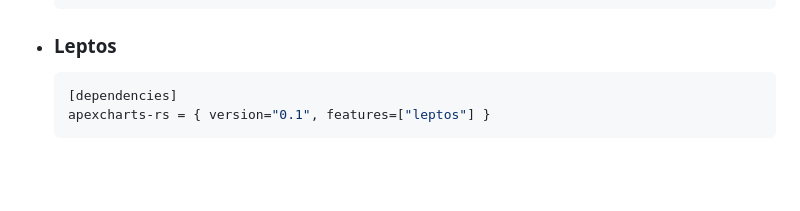
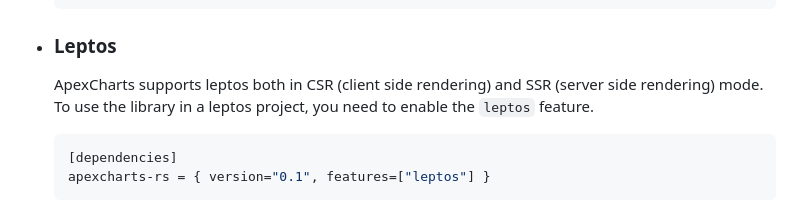
Before and after one commit to clementwanjau/apexcharts-rs, a Markdown page: README.md, the part around the change. GitHub-like rendering; blank space fills up the shorter version.

````diff
--- a/README.md
+++ b/README.md
@@ -111,6 +111,8 @@ The components can be exposed for use by enabling features depending on the fram
     ```
 
 - ### Leptos
+  ApexCharts supports leptos both in CSR (client side rendering) and SSR (server side rendering) mode. To use the library in a leptos project, you need to enable the `leptos` feature.
+
     ```toml
     [dependencies]
     apexcharts-rs = { version="0.1", features=["leptos"] }
````
